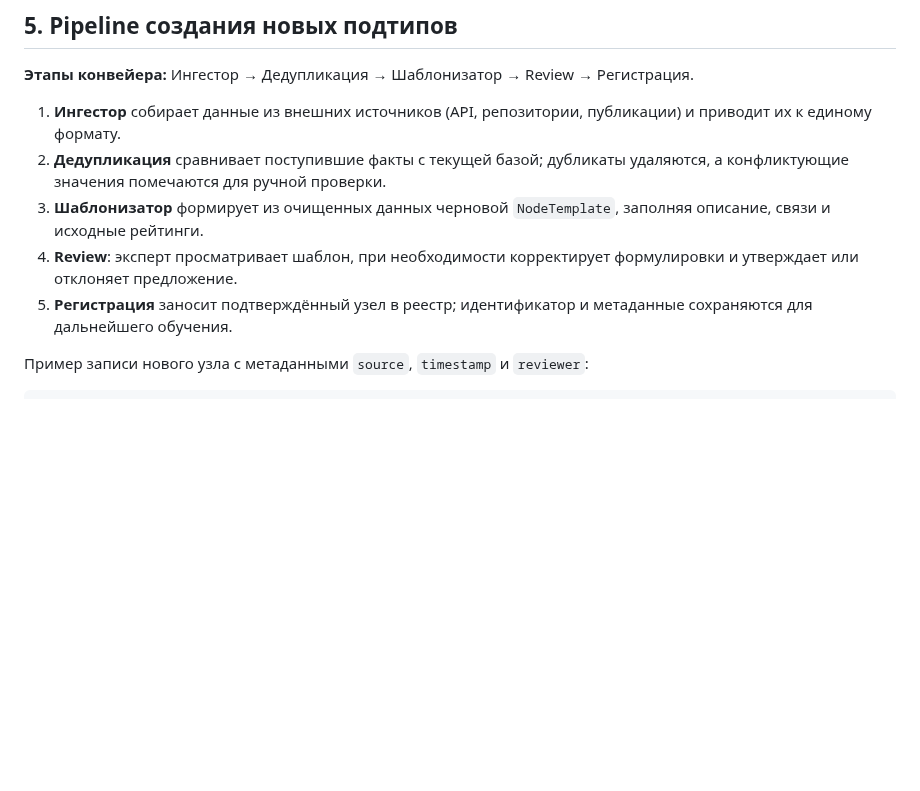
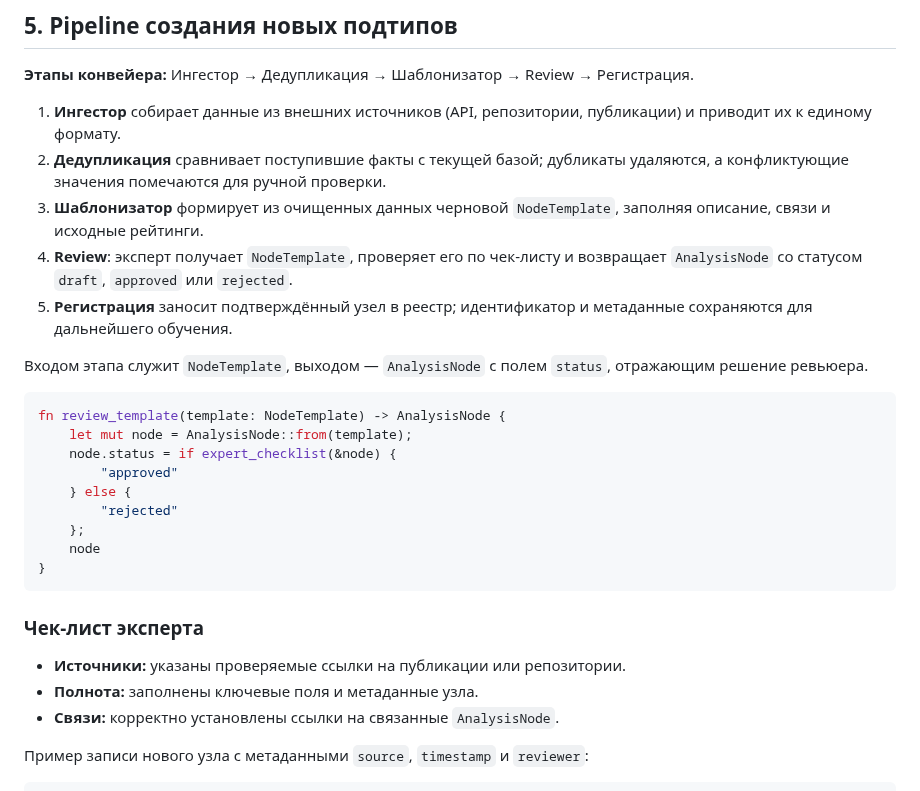
Before and after one commit to redvampir/Multicode_V3, a Markdown page: docs/neira/analysis-nodes.md, the part around the change. Rendered like a GitHub page; blank space fills up the shorter version.

Commit message:
docs: expand analysis node review pipeline

````diff
--- a/docs/neira/analysis-nodes.md
+++ b/docs/neira/analysis-nodes.md
@@ -202,8 +202,27 @@ metadata:                  # опционально
 1. **Ингестор** собирает данные из внешних источников (API, репозитории, публикации) и приводит их к единому формату.
 2. **Дедупликация** сравнивает поступившие факты с текущей базой; дубликаты удаляются, а конфликтующие значения помечаются для ручной проверки.
 3. **Шаблонизатор** формирует из очищенных данных черновой `NodeTemplate`, заполняя описание, связи и исходные рейтинги.
-4. **Review**: эксперт просматривает шаблон, при необходимости корректирует формулировки и утверждает или отклоняет предложение.
+4. **Review**: эксперт получает `NodeTemplate`, проверяет его по чек‑листу и возвращает `AnalysisNode` со статусом `draft`, `approved` или `rejected`.
 5. **Регистрация** заносит подтверждённый узел в реестр; идентификатор и метаданные сохраняются для дальнейшего обучения.
+
+Входом этапа служит `NodeTemplate`, выходом — `AnalysisNode` с полем `status`, отражающим решение ревьюера.
+
+```rust
+fn review_template(template: NodeTemplate) -> AnalysisNode {
+    let mut node = AnalysisNode::from(template);
+    node.status = if expert_checklist(&node) {
+        "approved"
+    } else {
+        "rejected"
+    };
+    node
+}
+```
+
+### Чек-лист эксперта
+- **Источники:** указаны проверяемые ссылки на публикации или репозитории.
+- **Полнота:** заполнены ключевые поля и метаданные узла.
+- **Связи:** корректно установлены ссылки на связанные `AnalysisNode`.
 
 Пример записи нового узла с метаданными `source`, `timestamp` и `reviewer`:
 
````
